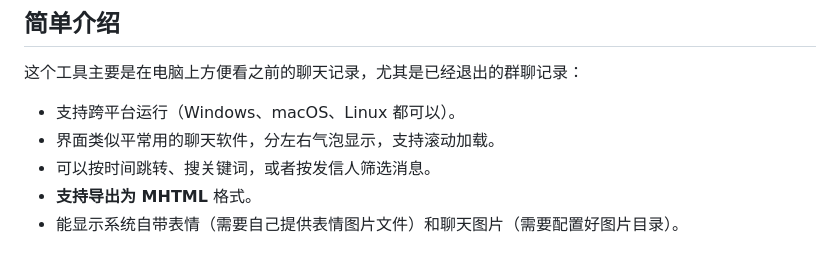
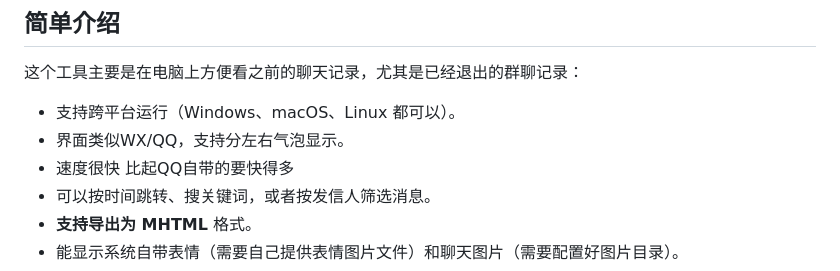
Before and after one commit to yuko1225/qqmsg3-viewer, a Markdown page: README.md, the part around the change. Rendered like a GitHub page.

```diff
--- a/README.md
+++ b/README.md
@@ -16,7 +16,8 @@
 
 这个工具主要是在电脑上方便看之前的聊天记录，尤其是已经退出的群聊记录：
 - 支持跨平台运行（Windows、macOS、Linux 都可以）。
-- 界面类似平常用的聊天软件，分左右气泡显示，支持滚动加载。
+- 界面类似WX/QQ，支持分左右气泡显示。
+- 速度很快 比起QQ自带的要快得多
 - 可以按时间跳转、搜关键词，或者按发信人筛选消息。
 - **支持导出为 MHTML** 格式。
 - 能显示系统自带表情（需要自己提供表情图片文件）和聊天图片（需要配置好图片目录）。
```
